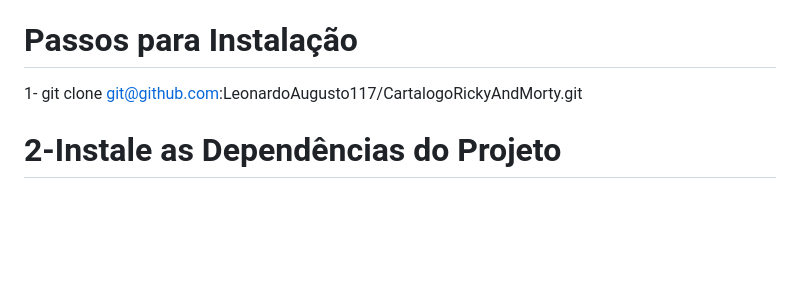
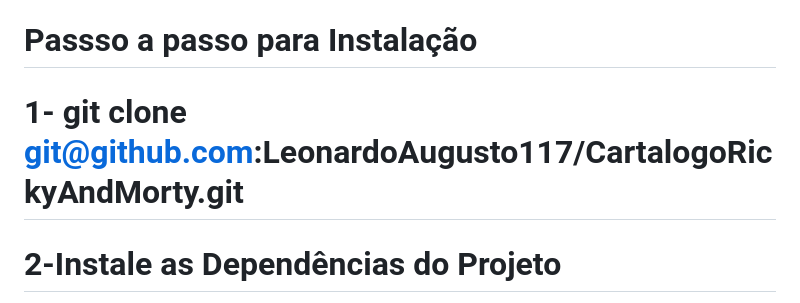
Before and after one commit to LeonardoAugusto117/CatalogoRickyAndMorty, a Markdown page: README.md, the part around the change. Drawn GitHub-style; blank space fills up the shorter version.

```diff
--- a/README.md
+++ b/README.md
@@ -31,10 +31,10 @@ Setup do Projeto:
 * Breez para autenticação de login
 
 
-Passos para Instalação
+Passso a passo para Instalação
 =======
 1- git clone git@github.com:LeonardoAugusto117/CartalogoRickyAndMorty.git
-
+=======
 2-Instale as Dependências do Projeto
 =======
 *Descrição*
```
